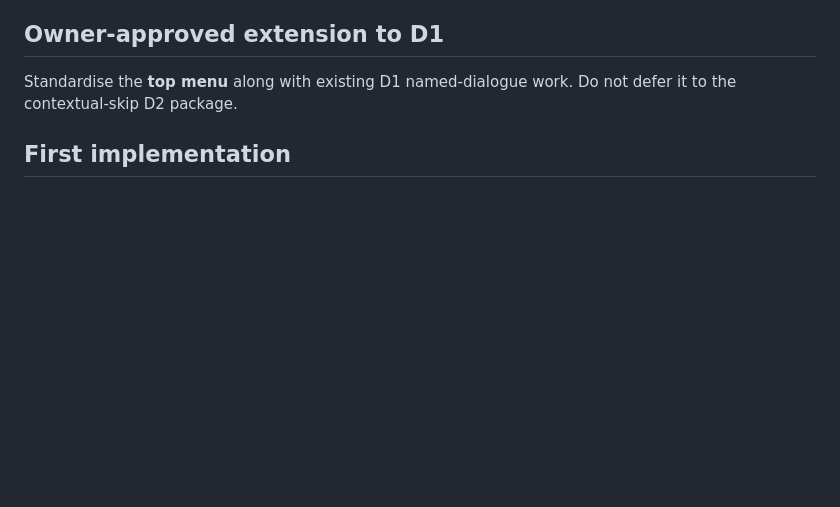
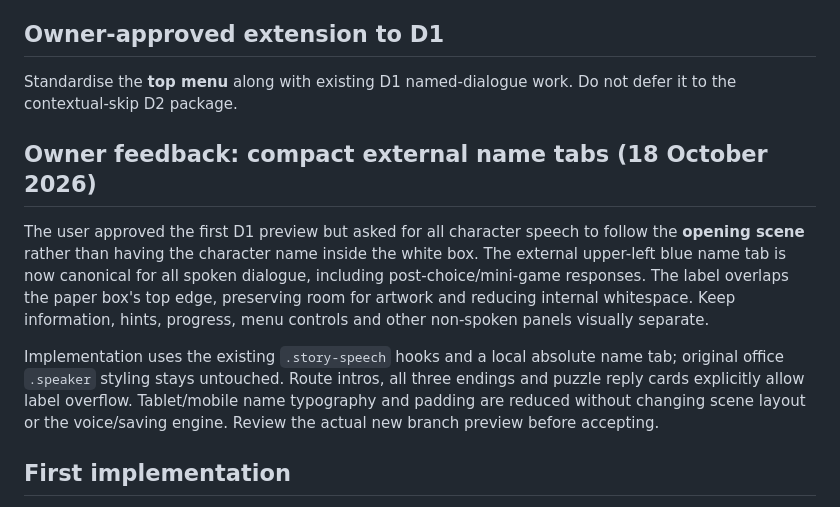
Before and after one commit to tametheboardgame/stephen-martin-project, a Markdown page: docs/story/GAME-SP4.1D1-NAMED-DIALOGUE-TOP-MENU.md, the part around the change. Drawn GitHub-style; blank space fills up the shorter version.

Commit message:
GAME-SP4.1D1: record approved outside-tab dialogue pattern and visual review gate

```diff
--- a/docs/story/GAME-SP4.1D1-NAMED-DIALOGUE-TOP-MENU.md
+++ b/docs/story/GAME-SP4.1D1-NAMED-DIALOGUE-TOP-MENU.md
@@ -5,6 +5,12 @@
 ## Owner-approved extension to D1
 
 Standardise the **top menu** along with existing D1 named-dialogue work. Do not defer it to the contextual-skip D2 package.
+
+## Owner feedback: compact external name tabs (18 October 2026)
+
+The user approved the first D1 preview but asked for all character speech to follow the **opening scene** rather than having the character name inside the white box. The external upper-left blue name tab is now canonical for all spoken dialogue, including post-choice/mini-game responses. The label overlaps the paper box's top edge, preserving room for artwork and reducing internal whitespace. Keep information, hints, progress, menu controls and other non-spoken panels visually separate.
+
+Implementation uses the existing `.story-speech` hooks and a local absolute name tab; original office `.speaker` styling stays untouched. Route intros, all three endings and puzzle reply cards explicitly allow label overflow. Tablet/mobile name typography and padding are reduced without changing scene layout or the voice/saving engine. Review the actual new branch preview before accepting.
 
 ## First implementation
 
```
